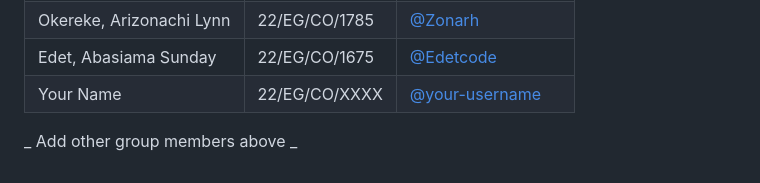
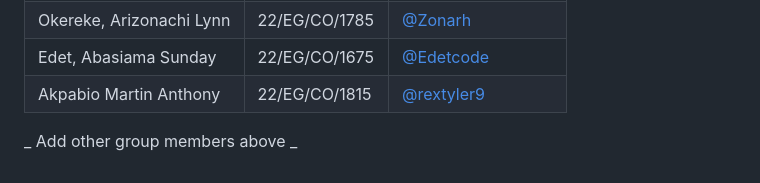
Before and after one commit to Idighekere/pepper-bacterial-spot-detector-CO11, a Markdown page: README.md, the part around the change. Drawn GitHub-style.

```diff
--- a/README.md
+++ b/README.md
@@ -135,6 +135,7 @@ _To be completed after development._
 Okure, Praise Okure    | 22/EG/CO/1735 | [@Praiz05](https://github.com/Praiz05) |
  |Okereke, Arizonachi Lynn    | 22/EG/CO/1785 | [@Zonarh](https://github.com/Zonarh) |
  | Edet, Abasiama Sunday    | 22/EG/CO/1675 | [@Edetcode](https://github.com/Edetcode) |
- | Your Name      | 22/EG/CO/XXXX | [@your-username](https://github.com/your-username) |
+ | Akpabio Martin Anthony | 22/EG/CO/1815 | [@rextyler9](https://github.com/rextyler9) |
+
 
  _ Add other group members above _
```
